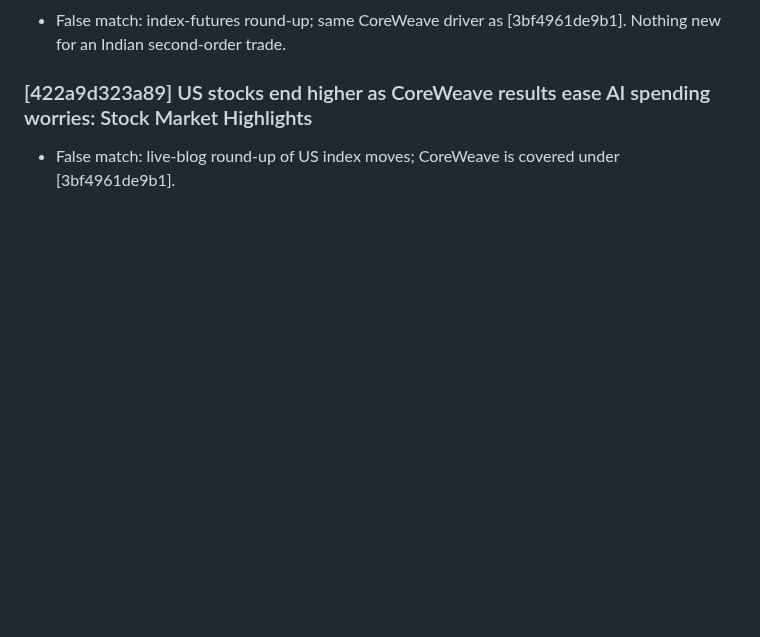
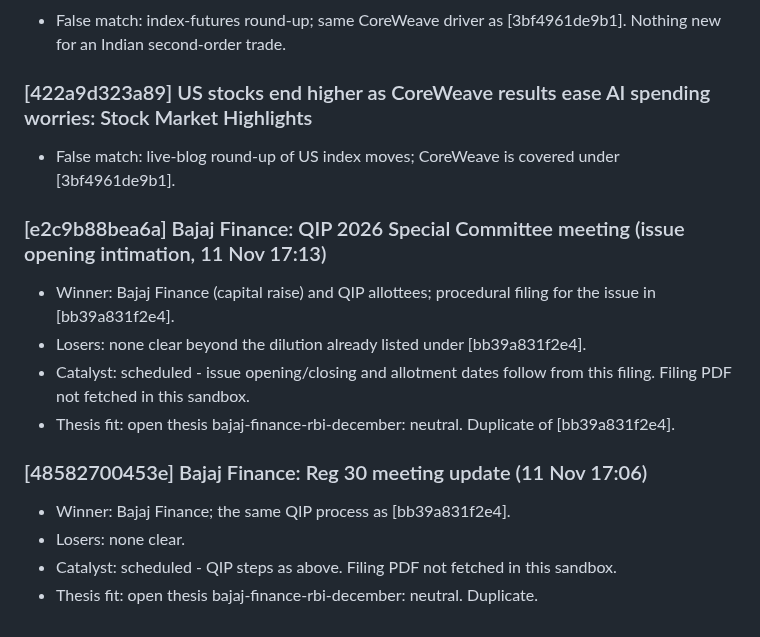
Before and after one commit to AmitJoshiAI/PaperTrade, a Markdown page: alerts/notes/2026-11-12.md, the part around the change. Drawn GitHub-style; blank space fills up the shorter version.

Commit message:
scanner notes 2026-11-12 10:50 IST

```diff
--- a/alerts/notes/2026-11-12.md
+++ b/alerts/notes/2026-11-12.md
@@ -38,3 +38,15 @@
 
 ### [422a9d323a89] US stocks end higher as CoreWeave results ease AI spending worries: Stock Market Highlights
 - False match: live-blog round-up of US index moves; CoreWeave is covered under [3bf4961de9b1].
+
+### [e2c9b88bea6a] Bajaj Finance: QIP 2026 Special Committee meeting (issue opening intimation, 11 Nov 17:13)
+- Winner: Bajaj Finance (capital raise) and QIP allottees; procedural filing for the issue in [bb39a831f2e4].
+- Losers: none clear beyond the dilution already listed under [bb39a831f2e4].
+- Catalyst: scheduled - issue opening/closing and allotment dates follow from this filing. Filing PDF not fetched in this sandbox.
+- Thesis fit: open thesis bajaj-finance-rbi-december: neutral. Duplicate of [bb39a831f2e4].
+
+### [48582700453e] Bajaj Finance: Reg 30 meeting update (11 Nov 17:06)
+- Winner: Bajaj Finance; the same QIP process as [bb39a831f2e4].
+- Losers: none clear.
+- Catalyst: scheduled - QIP steps as above. Filing PDF not fetched in this sandbox.
+- Thesis fit: open thesis bajaj-finance-rbi-december: neutral. Duplicate.
```
